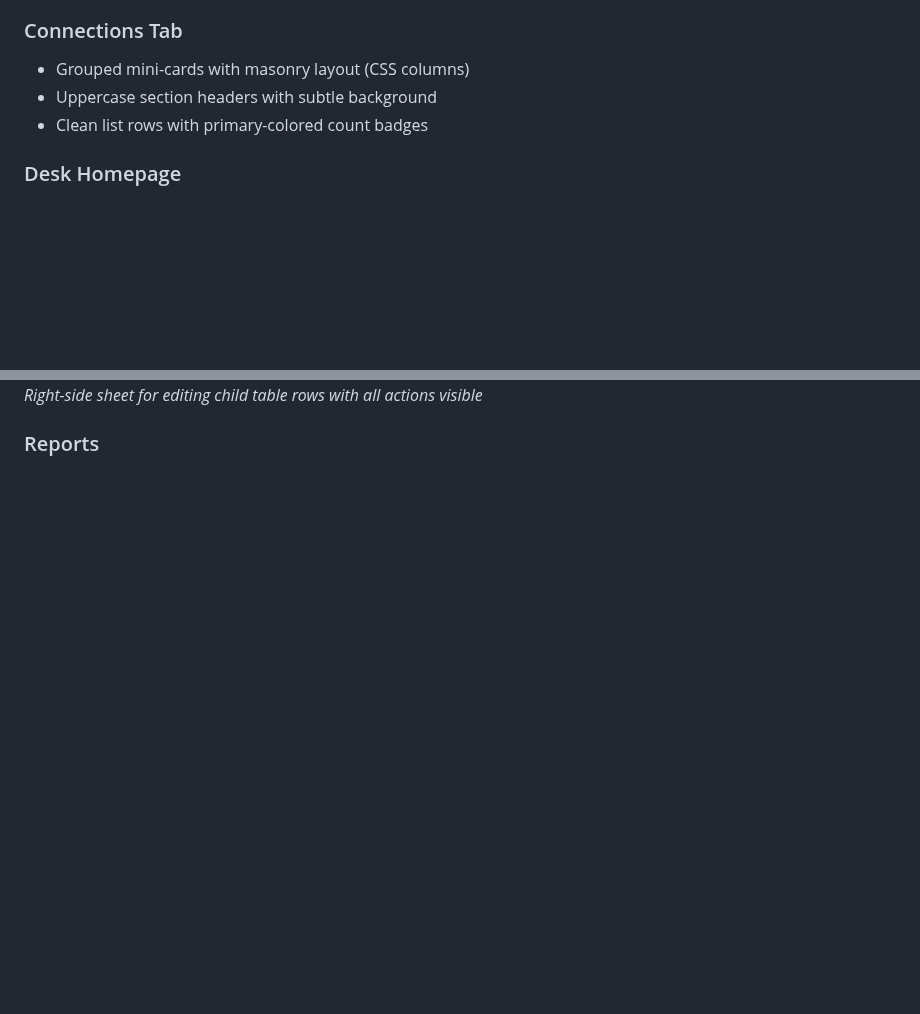
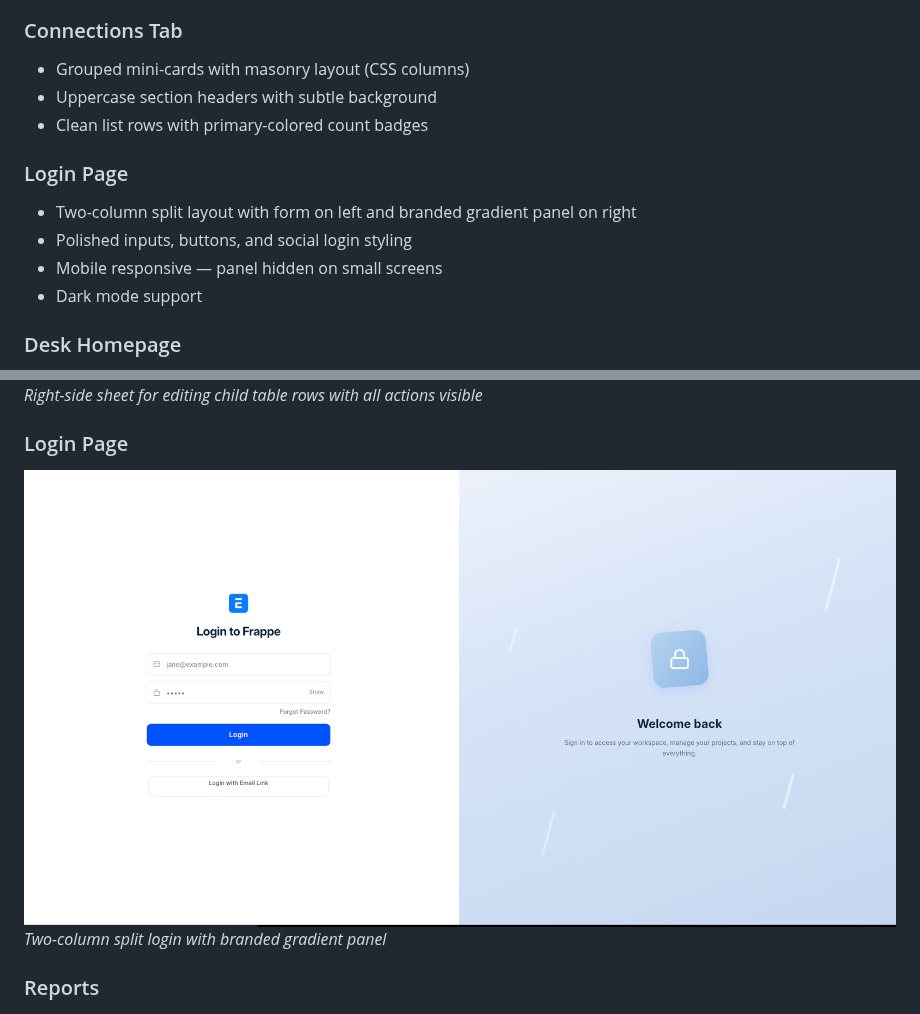
Before and after one commit to Teqsys-erp/saas_theme, a Markdown page: README.md, 2 parts joined by grey strips. Rendered like a GitHub page; pictures changed too: saas_theme/screenshots/login.png (added); blank space fills up the shorter version.

```diff
--- a/README.md
+++ b/README.md
@@ -42,6 +42,12 @@
 - Uppercase section headers with subtle background
 - Clean list rows with primary-colored count badges
 
+### Login Page
+- Two-column split layout with form on left and branded gradient panel on right
+- Polished inputs, buttons, and social login styling
+- Mobile responsive — panel hidden on small screens
+- Dark mode support
+
 ### Desk Homepage
 - Proper 6-column grid layout for workspace icons
 - Hover effects with lift animation
@@ -74,6 +80,10 @@
 ### Slide-in Child Table Editor
 ![Child Table Editor](saas_theme/screenshots/child_table_edit.png)
 *Right-side sheet for editing child table rows with all actions visible*
+
+### Login Page
+![Login](saas_theme/screenshots/login.png)
+*Two-column split login with branded gradient panel*
 
 ### Reports
 ![General Ledger](saas_theme/screenshots/report_general_ledger.png)
```
Also changed, not shown: 4 other files.
